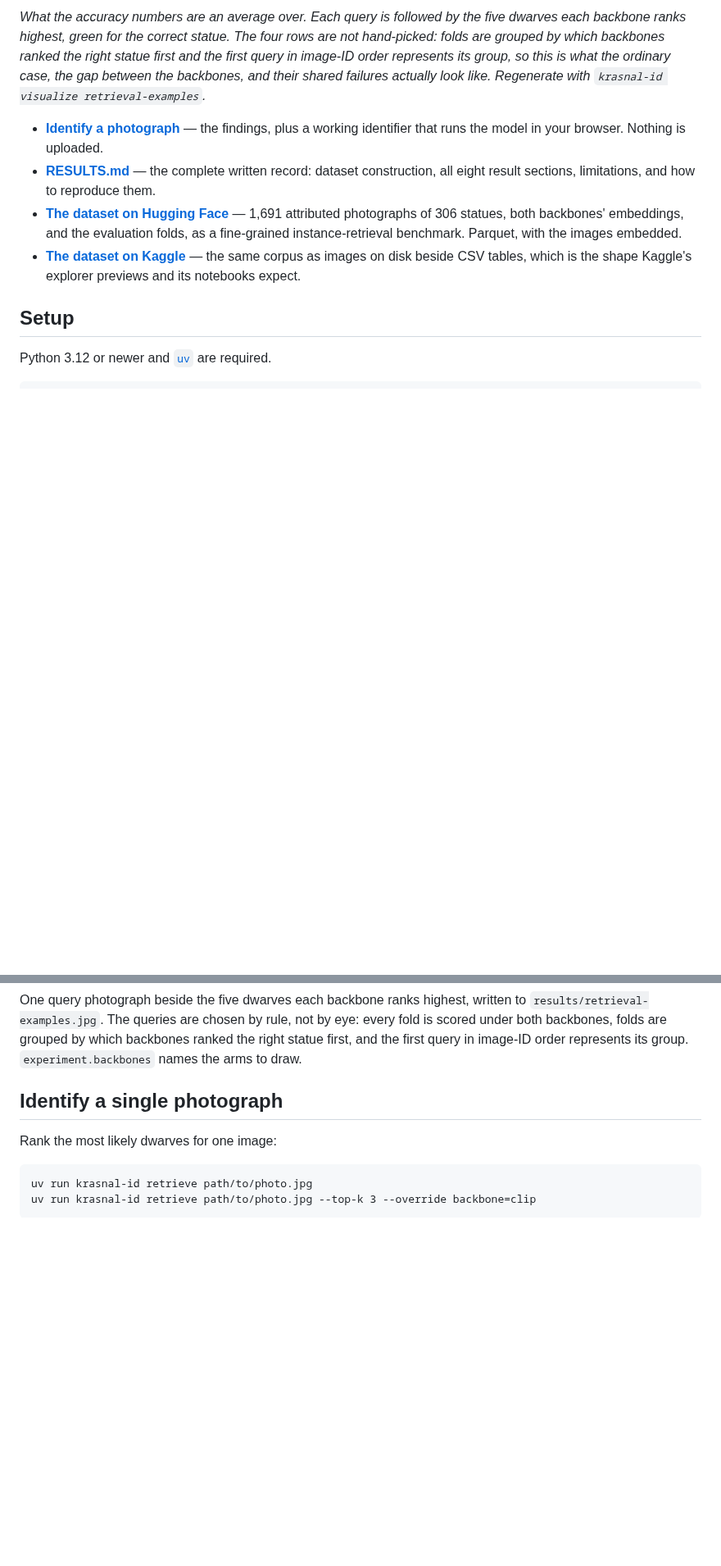
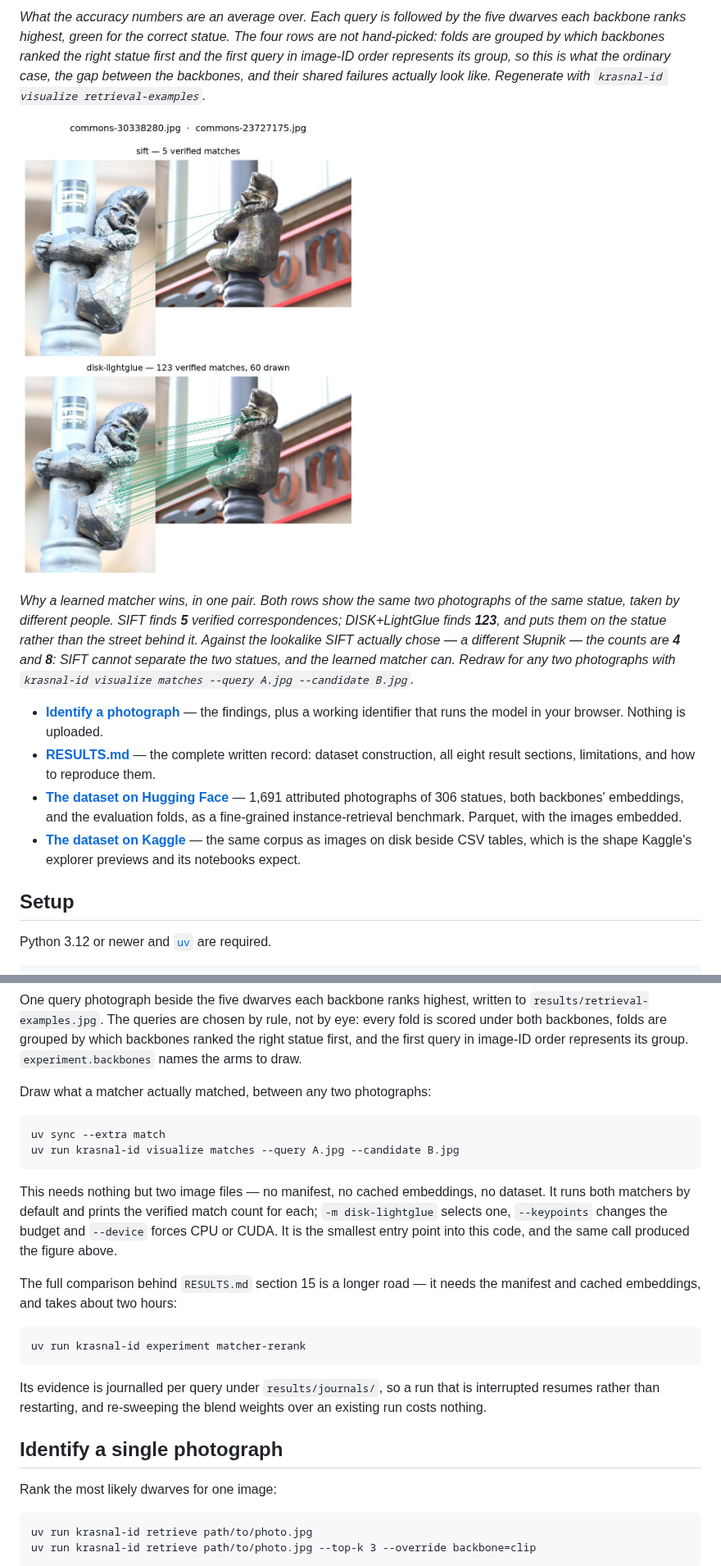
Before and after one commit to turhancan97/krasnal-id, a Markdown page: README.md, 2 parts joined by grey strips. Shown at 82% size. Rendered like a GitHub page; pictures changed too: docs/figures/matcher-correspondences.jpg (added); blank space fills up the shorter version.

```diff
--- a/README.md
+++ b/README.md
@@ -91,6 +91,15 @@ backbone ranks highest, green for the correct statue. The four rows are not hand
 grouped by which backbones ranked the right statue first and the first query in image-ID order
 represents its group, so this is what the ordinary case, the gap between the backbones, and their
 shared failures actually look like. Regenerate with `krasnal-id visualize retrieval-examples`.*
+
+![Two photographs of the Słupniki Oławskie pillar dwarf, shot by different photographers from different angles, side by side twice. In the upper pair SIFT draws five scattered correspondence lines. In the lower pair DISK+LightGlue draws dozens, concentrated on the statue's face and body and absent from the background.](docs/figures/matcher-correspondences.jpg)
+
+*Why a learned matcher wins, in one pair. Both rows show the same two photographs of the same
+statue, taken by different people. SIFT finds **5** verified correspondences; DISK+LightGlue finds
+**123**, and puts them on the statue rather than the street behind it. Against the lookalike SIFT
+actually chose — a different Słupnik — the counts are **4** and **8**: SIFT cannot separate the two
+statues, and the learned matcher can. Redraw for any two photographs with
+`krasnal-id visualize matches --query A.jpg --candidate B.jpg`.*
 
 - [**Identify a photograph**](https://turhancan97.github.io/krasnal-id/) — the findings, plus a
   working identifier that runs the model in your browser. Nothing is uploaded.
@@ -318,6 +327,25 @@ One query photograph beside the five dwarves each backbone ranks highest, writte
 `results/retrieval-examples.jpg`. The queries are chosen by rule, not by eye: every fold is scored
 under both backbones, folds are grouped by which backbones ranked the right statue first, and the
 first query in image-ID order represents its group. `experiment.backbones` names the arms to draw.
+
+Draw what a matcher actually matched, between any two photographs:
+
+    uv sync --extra match
+    uv run krasnal-id visualize matches --query A.jpg --candidate B.jpg
+
+This needs nothing but two image files — no manifest, no cached embeddings, no dataset. It runs
+both matchers by default and prints the verified match count for each; `-m disk-lightglue` selects
+one, `--keypoints` changes the budget and `--device` forces CPU or CUDA. It is the smallest entry
+point into this code, and the same call produced the figure above.
+
+The full comparison behind `RESULTS.md` section 15 is a longer road — it needs the manifest and
+cached embeddings, and takes about two hours:
+
+    uv run krasnal-id experiment matcher-rerank
+
+Its evidence is journalled per query under `results/journals/`, so a run that is interrupted
+resumes rather than restarting, and re-sweeping the blend weights over an existing run costs
+nothing.
 
 ## Identify a single photograph
 
```
Also changed, not shown: CHANGELOG.md (+14 -0 lines), 6 other files.
